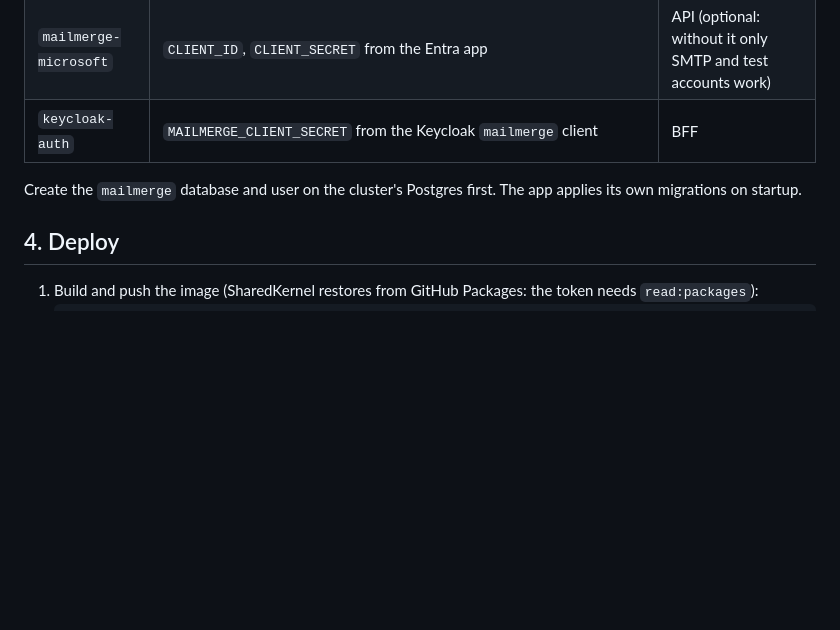
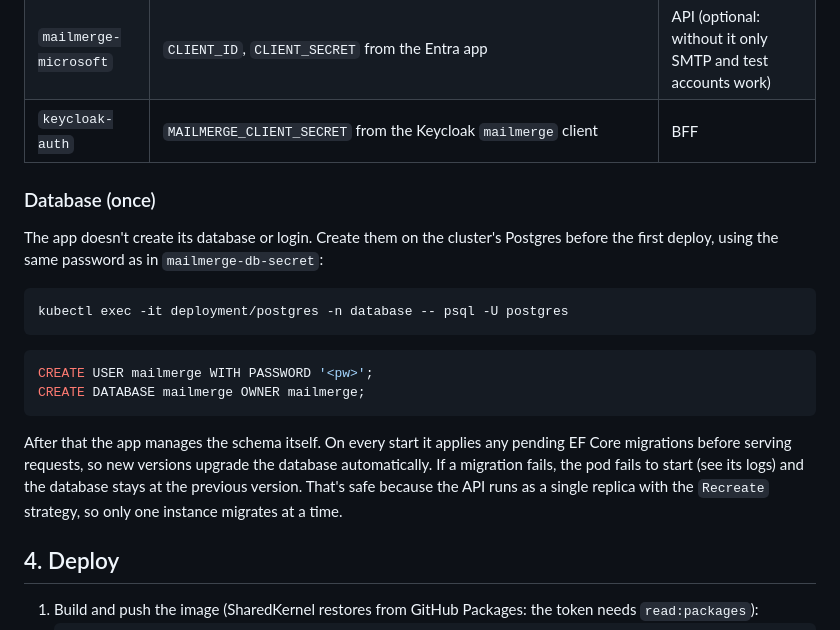
Before and after one commit to alex-bartleynees/mailmerge, a Markdown page: SETUP.md, the part around the change. Drawn GitHub-style; blank space fills up the shorter version.

Commit message:
Document database creation and automatic migrations
Co-Authored-By: Claude Opus 5.5 (1M context) <noreply@anthropic.com>

````diff
--- a/SETUP.md
+++ b/SETUP.md
@@ -81,8 +81,24 @@ Add these to `portfolio-cluster/components/secrets/secrets.encrypted.yaml` (SOPS
 | `mailmerge-microsoft` | `CLIENT_ID`, `CLIENT_SECRET` from the Entra app | API (optional: without it only SMTP and test accounts work) |
 | `keycloak-auth` | `MAILMERGE_CLIENT_SECRET` from the Keycloak `mailmerge` client | BFF |
 
-Create the `mailmerge` database and user on the cluster's Postgres first. The app applies its own migrations on
-startup.
+### Database (once)
+
+The app doesn't create its database or login. Create them on the cluster's Postgres before the first deploy, using
+the same password as in `mailmerge-db-secret`:
+
+```sh
+kubectl exec -it deployment/postgres -n database -- psql -U postgres
+```
+
+```sql
+CREATE USER mailmerge WITH PASSWORD '<pw>';
+CREATE DATABASE mailmerge OWNER mailmerge;
+```
+
+After that the app manages the schema itself. On every start it applies any pending EF Core migrations before
+serving requests, so new versions upgrade the database automatically. If a migration fails, the pod fails to start
+(see its logs) and the database stays at the previous version. That's safe because the API runs as a single
+replica with the `Recreate` strategy, so only one instance migrates at a time.
 
 ## 4. Deploy
 
````
